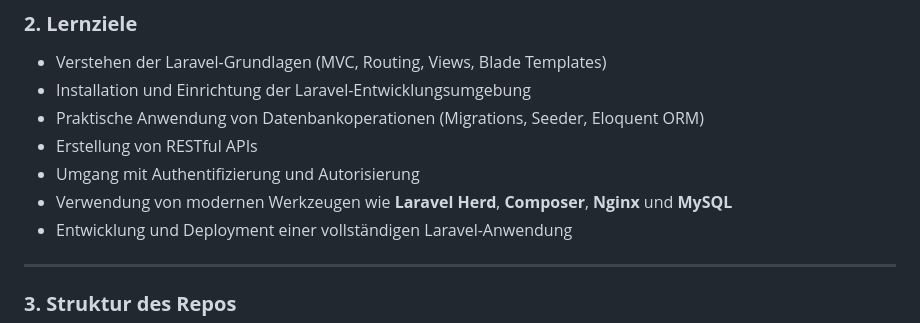
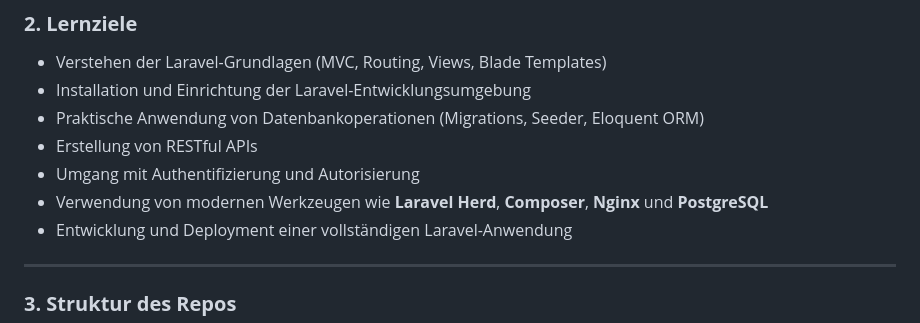
Before and after one commit to HeiligerG/Laravel-Learning, a Markdown page: README.md, the part around the change. Rendered like a GitHub page.

```diff
--- a/README.md
+++ b/README.md
@@ -31,7 +31,7 @@ Ich folge derzeit der Tutorial-Reihe:
 - Praktische Anwendung von Datenbankoperationen (Migrations, Seeder, Eloquent ORM)
 - Erstellung von RESTful APIs
 - Umgang mit Authentifizierung und Autorisierung
-- Verwendung von modernen Werkzeugen wie **Laravel Herd**, **Composer**, **Nginx** und **MySQL**
+- Verwendung von modernen Werkzeugen wie **Laravel Herd**, **Composer**, **Nginx** und **PostgreSQL**
 - Entwicklung und Deployment einer vollständigen Laravel-Anwendung
 
 ---
```
